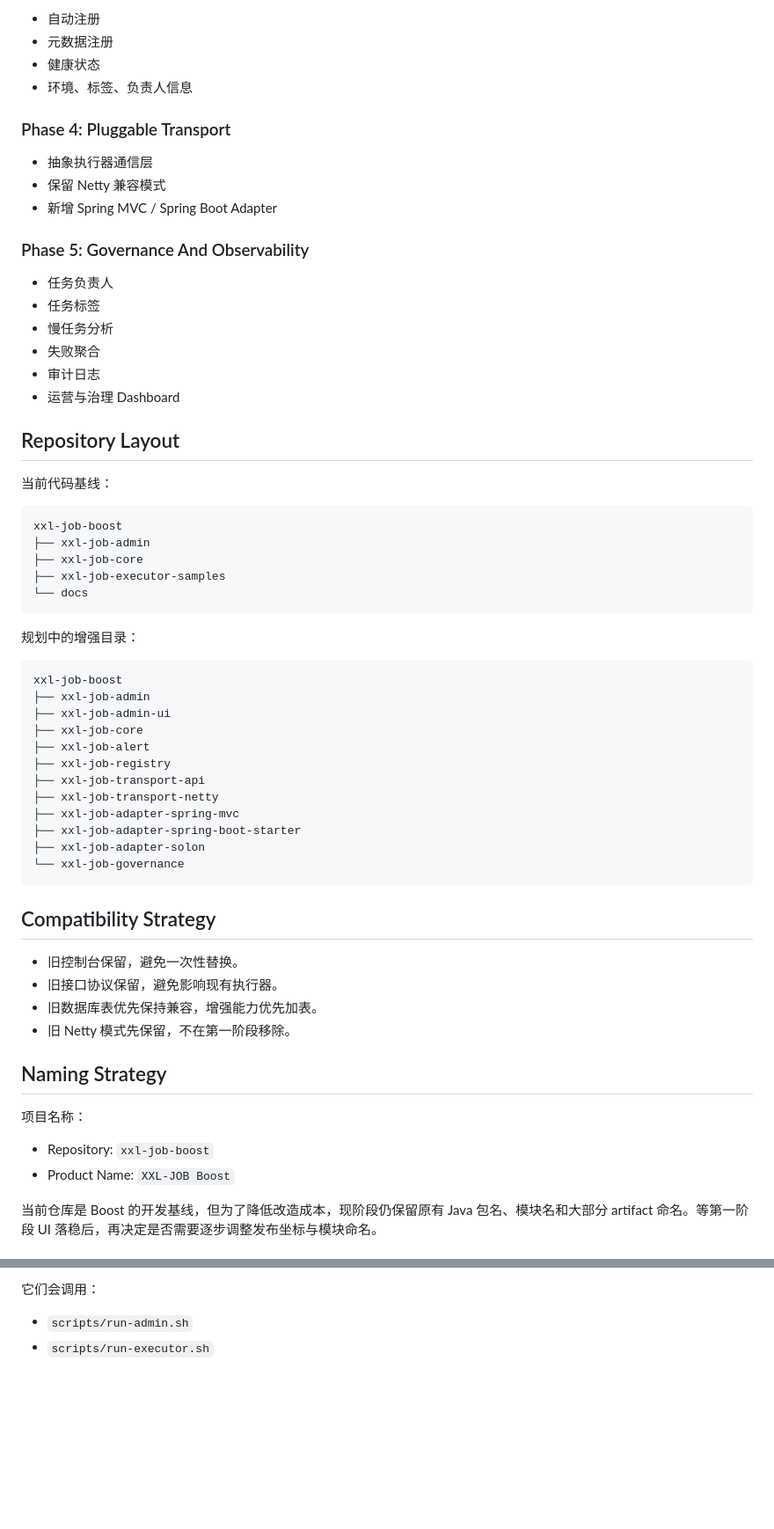
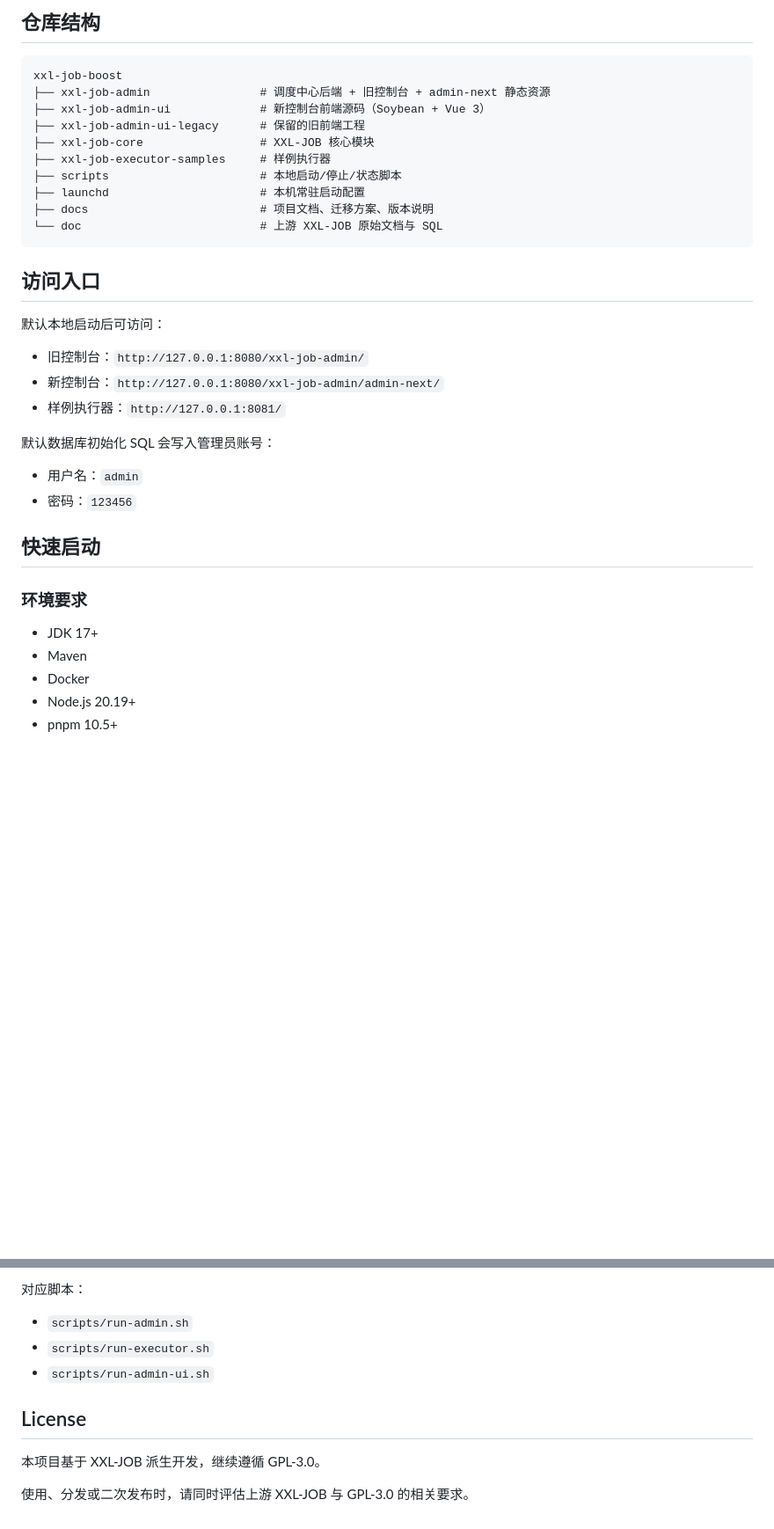
Before and after one commit to wuuJiawei/xxl-job-boost, a Markdown page: README.md, 2 parts joined by grey strips. Shown at 88% size. Rendered like a GitHub page; blank space fills up the shorter version.

````diff
--- a/README.md
+++ b/README.md
@@ -72,65 +32,38 @@ XXL-JOB Boost 是一个基于 XXL-JOB 的非官方增强发行版。
-- 自动注册
-- 元数据注册
-- 健康状态
-- 环境、标签、负责人信息
-
-### Phase 4: Pluggable Transport
-
-- 抽象执行器通信层
-- 保留 Netty 兼容模式
-- 新增 Spring MVC / Spring Boot Adapter
-
-### Phase 5: Governance And Observability
-
-- 任务负责人
-- 任务标签
-- 慢任务分析
-- 失败聚合
-- 审计日志
-- 运营与治理 Dashboard
-
-## Repository Layout
-
-当前代码基线：
+## 仓库结构
 
 ```text
 xxl-job-boost
-├── xxl-job-admin
-├── xxl-job-core
-├── xxl-job-executor-samples
-└── docs
+├── xxl-job-admin                # 调度中心后端 + 旧控制台 + admin-next 静态资源
+├── xxl-job-admin-ui             # 新控制台前端源码（Soybean + Vue 3）
+├── xxl-job-admin-ui-legacy      # 保留的旧前端工程
+├── xxl-job-core                 # XXL-JOB 核心模块
+├── xxl-job-executor-samples     # 样例执行器
+├── scripts                      # 本地启动/停止/状态脚本
+├── launchd                      # 本机常驻启动配置
+├── docs                         # 项目文档、迁移方案、版本说明
+└── doc                          # 上游 XXL-JOB 原始文档与 SQL
 ```
 
-规划中的增强目录：
+## 访问入口
 
-```text
-xxl-job-boost
-├── xxl-job-admin
-├── xxl-job-admin-ui
-├── xxl-job-core
-├── xxl-job-alert
-├── xxl-job-registry
-├── xxl-job-transport-api
-├── xxl-job-transport-netty
-├── xxl-job-adapter-spring-mvc
-├── xxl-job-adapter-spring-boot-starter
-├── xxl-job-adapter-solon
-└── xxl-job-governance
-```
+默认本地启动后可访问：
 
-## Compatibility Strategy
+- 旧控制台：`http://127.0.0.1:8080/xxl-job-admin/`
+- 新控制台：`http://127.0.0.1:8080/xxl-job-admin/admin-next/`
+- 样例执行器：`http://127.0.0.1:8081/`
 
-- 旧控制台保留，避免一次性替换。
-- 旧接口协议保留，避免影响现有执行器。
-- 旧数据库表优先保持兼容，增强能力优先加表。
-- 旧 Netty 模式先保留，不在第一阶段移除。
+默认数据库初始化 SQL 会写入管理员账号：
 
-## Naming Strategy
+- 用户名：`admin`
+- 密码：`123456`
 
-项目名称：
+## 快速启动
 
-- Repository: `xxl-job-boost`
-- Product Name: `XXL-JOB Boost`
+### 环境要求
 
-当前仓库是 Boost 的开发基线，但为了降低改造成本，现阶段仍保留原有 Java 包名、模块名和大部分 artifact 命名。等第一阶段 UI 落稳后，再决定是否需要逐步调整发布坐标与模块命名。
+- JDK 17+
+- Maven
+- Docker
+- Node.js 20.19+
+- pnpm 10.5+
 
@@ -186,5 +160,12 @@ bash scripts/dev-stop.sh
 
-它们会调用：
+对应脚本：
 
 - `scripts/run-admin.sh`
 - `scripts/run-executor.sh`
+- `scripts/run-admin-ui.sh`
+
+## License
+
+本项目基于 XXL-JOB 派生开发，继续遵循 GPL-3.0。
+
+使用、分发或二次发布时，请同时评估上游 XXL-JOB 与 GPL-3.0 的相关要求。
````
Also changed, not shown: other parts of README.md (+86 -85 lines), docs/release-notes-2026-06-10.md (added, +121 -0 lines).
